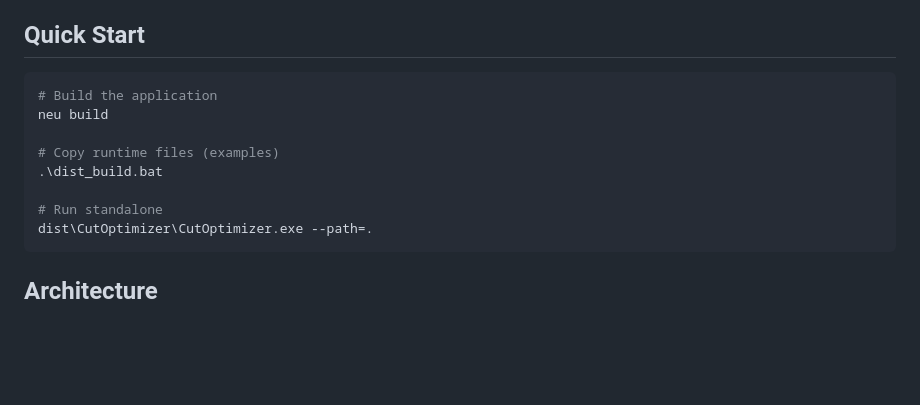
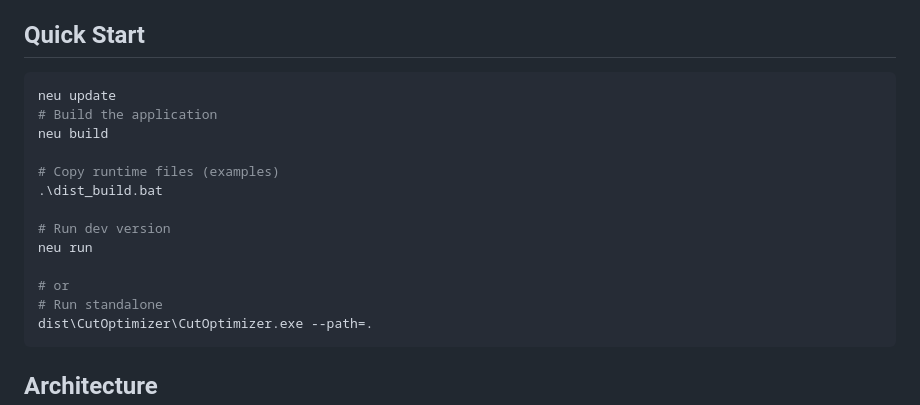
Before and after one commit to bained/CutOptimizer, a Markdown page: README.md, the part around the change. GitHub-like rendering; blank space fills up the shorter version.

Commit message:
Update README with neu commands for build and run
Added commands for updating and running the application.

````diff
--- a/README.md
+++ b/README.md
@@ -21,12 +21,17 @@ Built with [Neutralino.js](https://neutralino.js.org/) and a custom SVG renderin
 ## Quick Start
 
 ```bash
+neu update
 # Build the application
 neu build
 
 # Copy runtime files (examples)
 .\dist_build.bat
 
+# Run dev version
+neu run
+
+# or
 # Run standalone
 dist\CutOptimizer\CutOptimizer.exe --path=.
 ```
````
